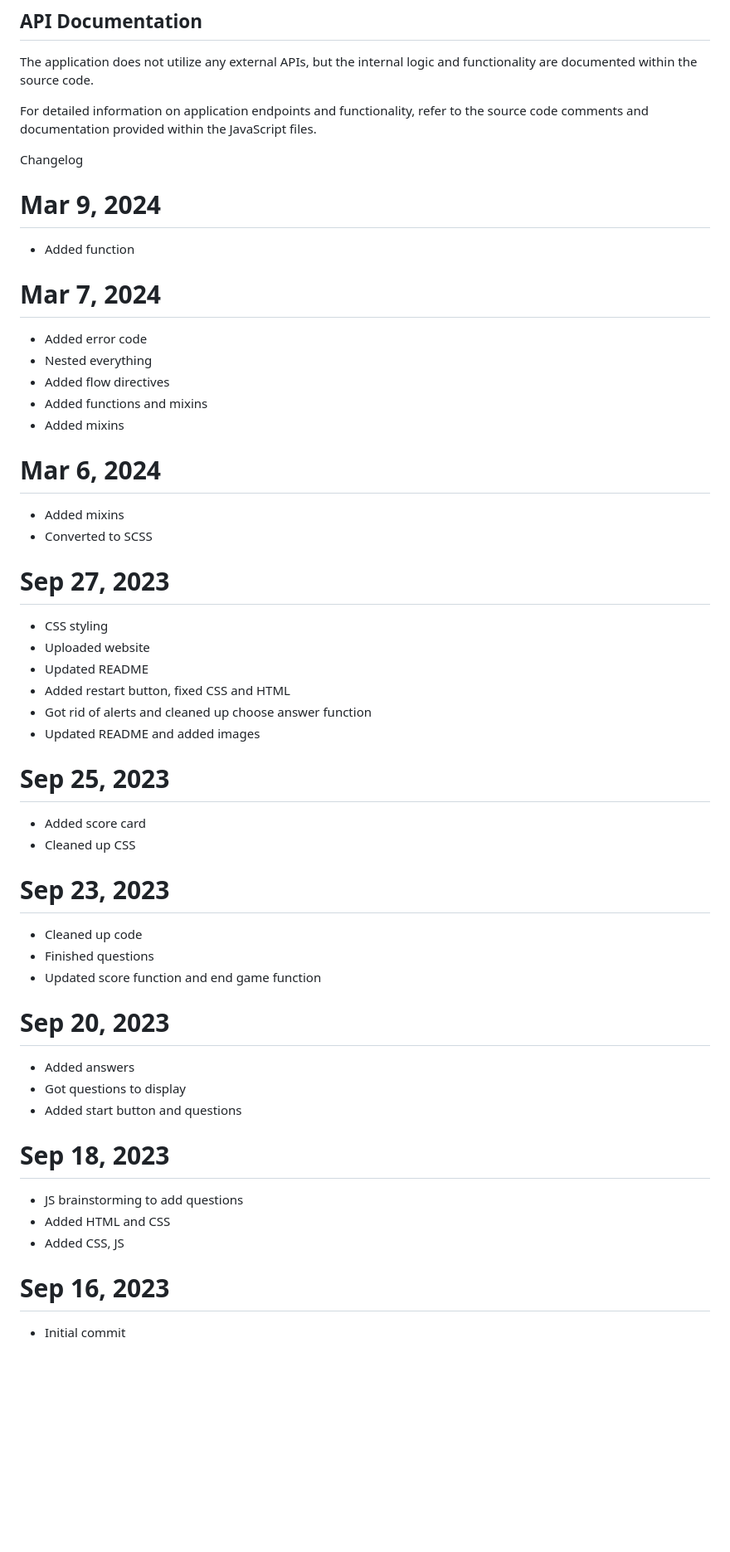
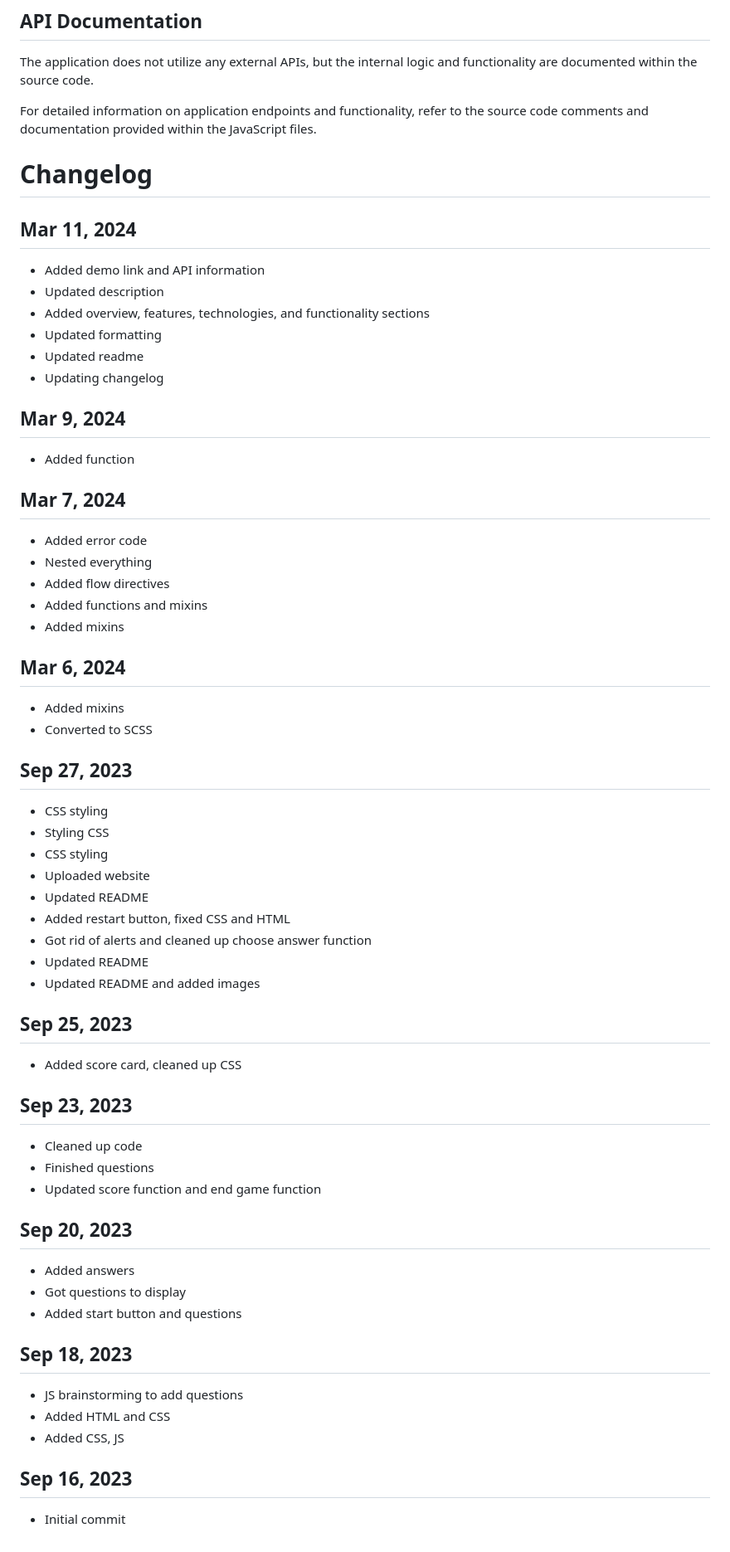
Before and after one commit to JYang6511/milestoneproject1, a Markdown page: README.md, the part around the change. Shown: that part at 83% size. GitHub-like rendering; blank space fills up the shorter version.

Commit message:
updated changelog

```diff
--- a/README.md
+++ b/README.md
@@ -45,39 +45,58 @@ For detailed information on application endpoints and functionality, refer to th
 
 
 
-Changelog
-# Mar 9, 2024
-* Added function
-# Mar 7, 2024
-* Added error code
-* Nested everything
-* Added flow directives
-* Added functions and mixins
-* Added mixins
-# Mar 6, 2024
-* Added mixins
-* Converted to SCSS
-# Sep 27, 2023
-* CSS styling
-* Uploaded website
-* Updated README
-* Added restart button, fixed CSS and HTML
-* Got rid of alerts and cleaned up choose answer function
-* Updated README and added images
-# Sep 25, 2023
-* Added score card
-* Cleaned up CSS
-# Sep 23, 2023
-* Cleaned up code
-* Finished questions
-* Updated score function and end game function
-# Sep 20, 2023
-* Added answers
-* Got questions to display
-* Added start button and questions
-# Sep 18, 2023
-* JS brainstorming to add questions
-* Added HTML and CSS
-* Added CSS, JS
-# Sep 16, 2023
-* Initial commit
+# Changelog
+
+## Mar 11, 2024
+- Added demo link and API information
+- Updated description
+- Added overview, features, technologies, and functionality sections
+- Updated formatting
+- Updated readme
+- Updating changelog
+
+## Mar 9, 2024
+- Added function
+
+## Mar 7, 2024
+- Added error code
+- Nested everything
+- Added flow directives
+- Added functions and mixins
+- Added mixins
+
+## Mar 6, 2024
+- Added mixins
+- Converted to SCSS
+
+## Sep 27, 2023
+- CSS styling
+- Styling CSS
+- CSS styling
+- Uploaded website
+- Updated README
+- Added restart button, fixed CSS and HTML
+- Got rid of alerts and cleaned up choose answer function
+- Updated README
+- Updated README and added images
+
+## Sep 25, 2023
+- Added score card, cleaned up CSS
+
+## Sep 23, 2023
+- Cleaned up code
+- Finished questions
+- Updated score function and end game function
+
+## Sep 20, 2023
+- Added answers
+- Got questions to display
+- Added start button and questions
+
+## Sep 18, 2023
+- JS brainstorming to add questions
+- Added HTML and CSS
+- Added CSS, JS
+
+## Sep 16, 2023
+- Initial commit
```
